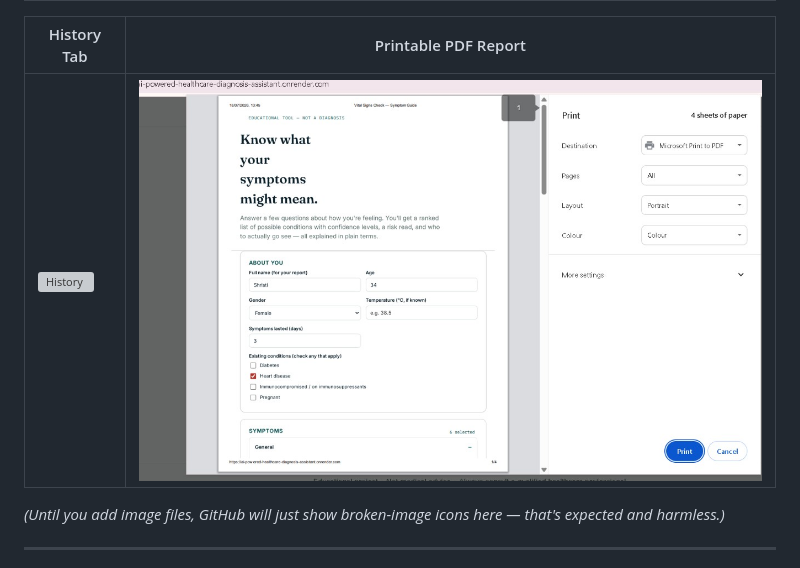
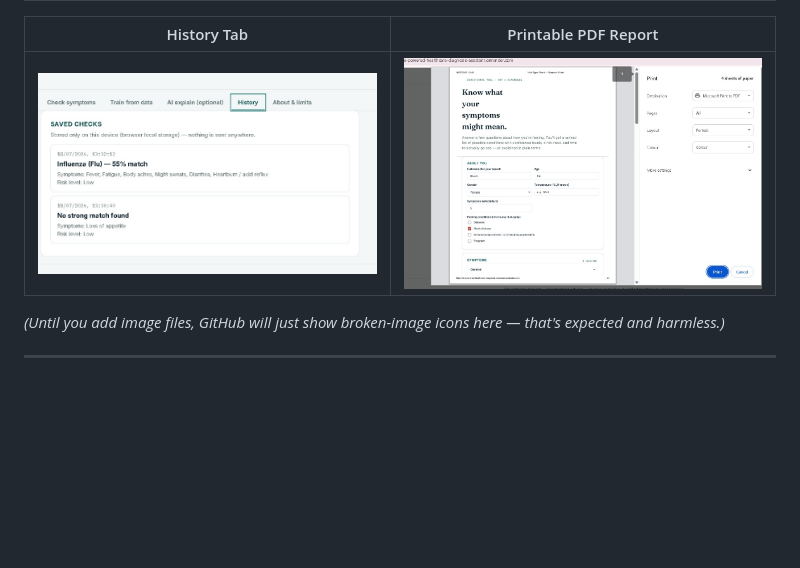
Before and after one commit to Shristi502102/AI-Powered_Healthcare-Diagnosis-Assistant, a Markdown page: README.md, the part around the change. Drawn GitHub-style; blank space fills up the shorter version; grey boxes are pictures that could not be loaded.

Commit message:
Update history image link in README.md

```diff
--- a/README.md
+++ b/README.md
@@ -48,7 +48,7 @@ Render static sites can idle after inactivity; GitHub Pages never does.
 
 | History Tab | Printable PDF Report |
 |---|---|
-| ![History](screenshots/history.png) | ![Print report](https://github.com/Shristi502102/AI-Powered_Healthcare-Diagnosis-Assistant/blob/main/image/Screenshot%202026-07-18%20134531.jpg) |
+| ![History](https://github.com/Shristi502102/AI-Powered_Healthcare-Diagnosis-Assistant/blob/main/image/Screenshot%202026-07-18%20133302.jpg) | ![Print report](https://github.com/Shristi502102/AI-Powered_Healthcare-Diagnosis-Assistant/blob/main/image/Screenshot%202026-07-18%20134531.jpg) |
 
 *(Until you add image files, GitHub will just show broken-image icons
 here — that's expected and harmless.)*
```
